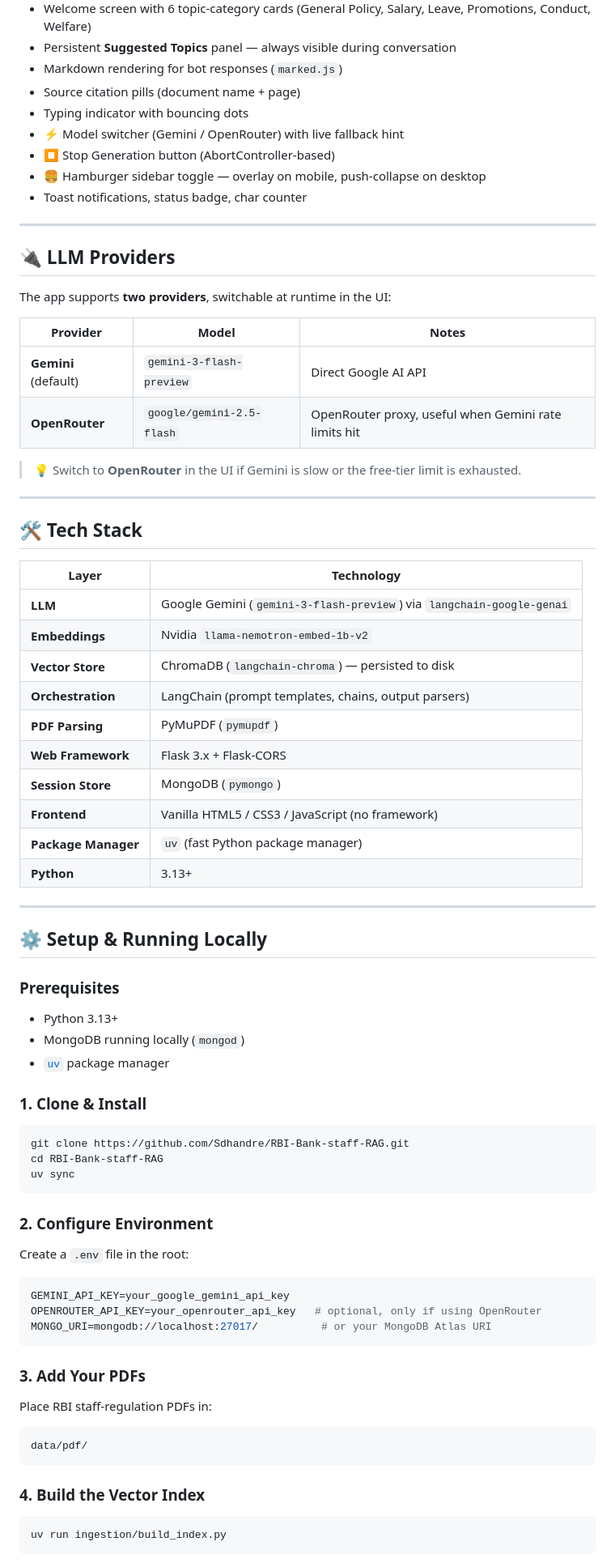
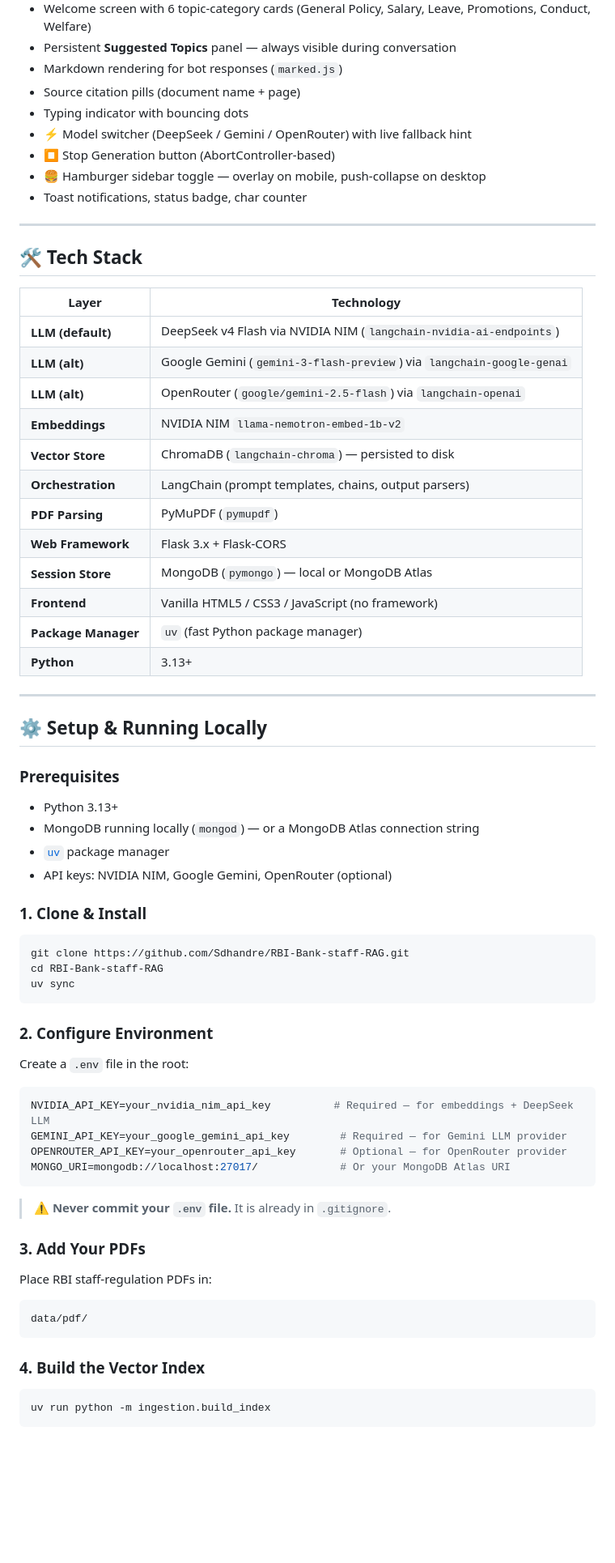
Before and after one commit to Sdhandre/RBI-Bank-staff-RAG, a Markdown page: README.md, the part around one of its changes. Shown at 81% size. Drawn GitHub-style; blank space fills up the shorter version.

````diff
--- a/README.md
+++ b/README.md
@@ -153,23 +180,10 @@ Auto-title: First message of a session (truncated to 60 chars) becomes the sessi
 - Markdown rendering for bot responses (`marked.js`)
 - Source citation pills (document name + page)
 - Typing indicator with bouncing dots
-- ⚡ Model switcher (Gemini / OpenRouter) with live fallback hint
+- ⚡ Model switcher (DeepSeek / Gemini / OpenRouter) with live fallback hint
 - ⏹️ Stop Generation button (AbortController-based)
 - 🍔 Hamburger sidebar toggle — overlay on mobile, push-collapse on desktop
 - Toast notifications, status badge, char counter
-
----
-
-## 🔌 LLM Providers
-
-The app supports **two providers**, switchable at runtime in the UI:
-
-| Provider | Model | Notes |
-|---|---|---|
-| **Gemini** (default) | `gemini-3-flash-preview` | Direct Google AI API |
-| **OpenRouter** | `google/gemini-2.5-flash` | OpenRouter proxy, useful when Gemini rate limits hit |
-
-> 💡 Switch to **OpenRouter** in the UI if Gemini is slow or the free-tier limit is exhausted.
 
 ---
 
@@ -177,13 +191,15 @@ The app supports **two providers**, switchable at runtime in the UI:
 
 | Layer | Technology |
 |---|---|
-| **LLM** | Google Gemini (`gemini-3-flash-preview`) via `langchain-google-genai` |
-| **Embeddings** | Nvidia `llama-nemotron-embed-1b-v2`|
+| **LLM (default)** | DeepSeek v4 Flash via NVIDIA NIM (`langchain-nvidia-ai-endpoints`) |
+| **LLM (alt)** | Google Gemini (`gemini-3-flash-preview`) via `langchain-google-genai` |
+| **LLM (alt)** | OpenRouter (`google/gemini-2.5-flash`) via `langchain-openai` |
+| **Embeddings** | NVIDIA NIM `llama-nemotron-embed-1b-v2` |
 | **Vector Store** | ChromaDB (`langchain-chroma`) — persisted to disk |
 | **Orchestration** | LangChain (prompt templates, chains, output parsers) |
 | **PDF Parsing** | PyMuPDF (`pymupdf`) |
 | **Web Framework** | Flask 3.x + Flask-CORS |
-| **Session Store** | MongoDB (`pymongo`) |
+| **Session Store** | MongoDB (`pymongo`) — local or MongoDB Atlas |
 | **Frontend** | Vanilla HTML5 / CSS3 / JavaScript (no framework) |
 | **Package Manager** | `uv` (fast Python package manager) |
 | **Python** | 3.13+ |
@@ -194,8 +210,9 @@ The app supports **two providers**, switchable at runtime in the UI:
 
 ### Prerequisites
 - Python 3.13+
-- MongoDB running locally (`mongod`)
+- MongoDB running locally (`mongod`) — or a MongoDB Atlas connection string
 - [`uv`](https://github.com/astral-sh/uv) package manager
+- API keys: NVIDIA NIM, Google Gemini, OpenRouter (optional)
 
 ### 1. Clone & Install
 
@@ -210,10 +227,13 @@ uv sync
 Create a `.env` file in the root:
 
 ```env
-GEMINI_API_KEY=your_google_gemini_api_key
-OPENROUTER_API_KEY=your_openrouter_api_key   # optional, only if using OpenRouter
-MONGO_URI=mongodb://localhost:27017/          # or your MongoDB Atlas URI
+NVIDIA_API_KEY=your_nvidia_nim_api_key          # Required — for embeddings + DeepSeek LLM
+GEMINI_API_KEY=your_google_gemini_api_key        # Required — for Gemini LLM provider
+OPENROUTER_API_KEY=your_openrouter_api_key       # Optional — for OpenRouter provider
+MONGO_URI=mongodb://localhost:27017/             # Or your MongoDB Atlas URI
 ```
+
+> ⚠️ **Never commit your `.env` file.** It is already in `.gitignore`.
 
 ### 3. Add Your PDFs
 
@@ -225,6 +245,6 @@ data/pdf/
 ### 4. Build the Vector Index
 
 ```bash
-uv run ingestion/build_index.py
+uv run python -m ingestion.build_index
 ```
 
````
Also changed, not shown: other parts of README.md (+84 -48 lines).
